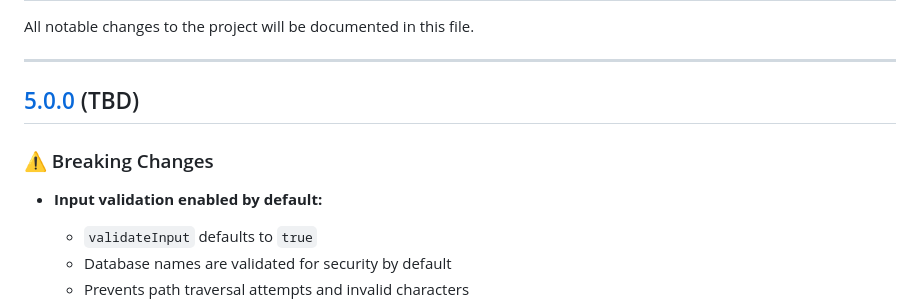
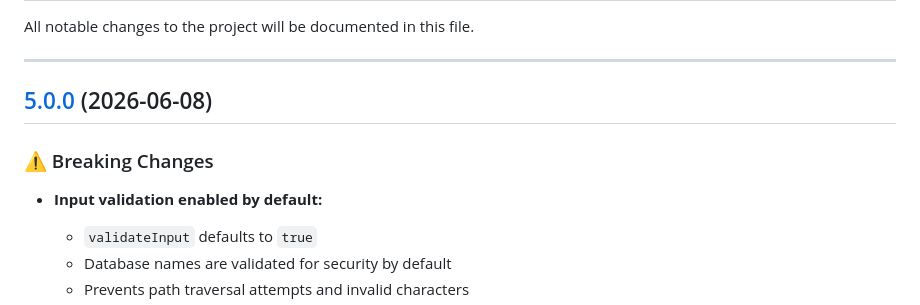
Before and after one commit to Decaded/NyaDB, a Markdown page: CHANGELOG.md, the part around one of its changes. GitHub-like rendering.

Commit message:
chore: update CHANGELOG.md for version 5.0.0 release

```diff
--- a/CHANGELOG.md
+++ b/CHANGELOG.md
@@ -4,12 +4,11 @@ All notable changes to the project will be documented in this file.
 
 ---
 
-## [5.0.0](https://www.npmjs.com/package/@decaded/nyadb/v/5.0.0) (TBD)
+## [5.0.0](https://www.npmjs.com/package/@decaded/nyadb/v/5.0.0) (2026-06-08)
 
 ### ⚠ Breaking Changes
 
 - **Input validation enabled by default:**
-
   - `validateInput` defaults to `true`
   - Database names are validated for security by default
   - Prevents path traversal attempts and invalid characters
```
Also changed, not shown: other parts of CHANGELOG.md (+0 -15 lines).
